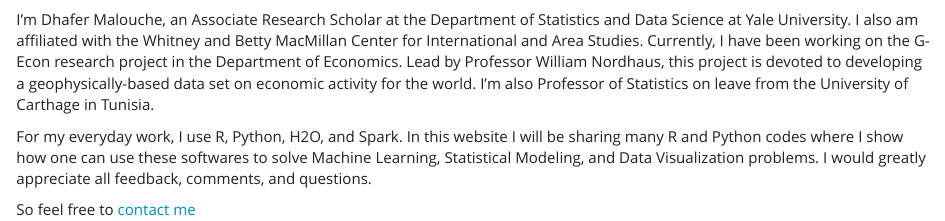
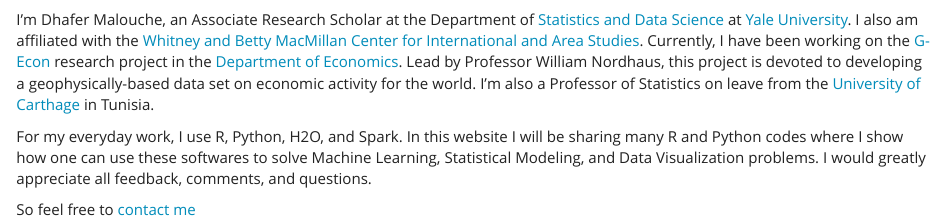
Before and after one commit to malouche/malouche.github.io, an R Markdown document (index.Rmd): the page in a window 1100 px wide, from 330 px down. The pictures show the output file index.html that the author committed with the source, opened offline; library style sheets and scripts come from the installed R packages.

Commit message:
Add files via upload

```diff
--- a/index.Rmd
+++ b/index.Rmd
@@ -15,7 +15,7 @@
 
 ## About me
 
-I’m Dhafer Malouche, an Associate Research Scholar at the Department of Statistics and Data Science at Yale University. I also am affiliated with the Whitney and Betty MacMillan Center for International and Area Studies. Currently, I have been working on the G-Econ research project in the Department of Economics. Lead by Professor William Nordhaus, this project is devoted to developing a geophysically-based data set on economic activity for the world.  I'm also Professor of Statistics on leave from the University of Carthage in Tunisia.
+I’m Dhafer Malouche, an Associate Research Scholar at the Department of [Statistics and Data Science](https://statistics.yale.edu) at [Yale University](https://www.yale.edu). I also am affiliated with the [Whitney and Betty MacMillan Center for International and Area Studies](https://macmillan.yale.edu). Currently, I have been working on the [G-Econ](https://gecon.yale.edu) research project in the [Department of Economics](https://economics.yale.edu). Lead by Professor William Nordhaus, this project is devoted to developing a geophysically-based data set on economic activity for the world.  I'm also a Professor of Statistics on leave from the [University of Carthage](http://www.ucar.rnu.tn/Fr/) in Tunisia.
 
 
 For my everyday work, I use R, Python, H2O, and Spark. In this website I will be sharing many R and Python codes where I show how one can use these softwares to solve Machine Learning, Statistical Modeling, and Data Visualization problems. I would greatly appreciate all feedback, comments, and questions.
```
Also changed, not shown: index.html.
